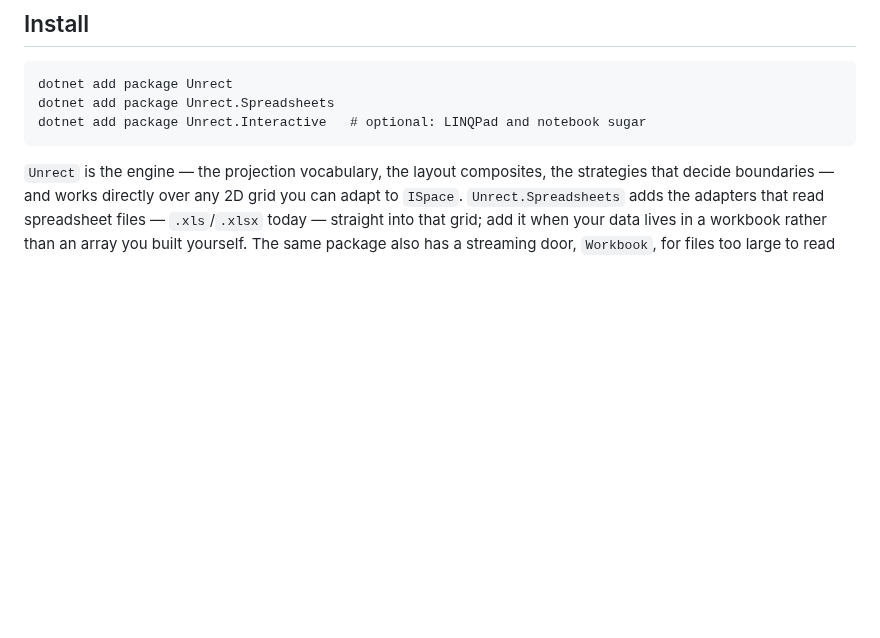
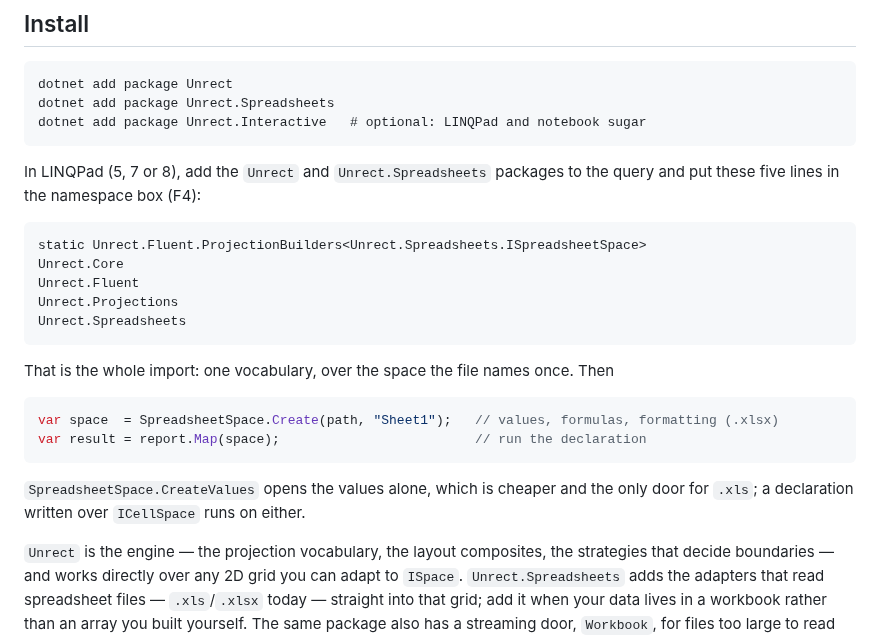
Before and after one commit to jasonmcboyd/Unrect, a Markdown page: README.md, the part around the change. Rendered like a GitHub page; blank space fills up the shorter version.

Commit message:
README: the LINQPad header and the two-line run, under Install
Co-Authored-By: Claude Fable 5.1 <noreply@anthropic.com>
Claude-Session: https://claude.ai/code/session_01DNg4gYHxxe9dELAqv2y5bx

````diff
--- a/README.md
+++ b/README.md
@@ -16,6 +16,27 @@ dotnet add package Unrect
 dotnet add package Unrect.Spreadsheets
 dotnet add package Unrect.Interactive   # optional: LINQPad and notebook sugar
 ```
+
+In LINQPad (5, 7 or 8), add the `Unrect` and `Unrect.Spreadsheets` packages to the query and put
+these five lines in the namespace box (F4):
+
+```
+static Unrect.Fluent.ProjectionBuilders<Unrect.Spreadsheets.ISpreadsheetSpace>
+Unrect.Core
+Unrect.Fluent
+Unrect.Projections
+Unrect.Spreadsheets
+```
+
+That is the whole import: one vocabulary, over the space the file names once. Then
+
+```csharp
+var space  = SpreadsheetSpace.Create(path, "Sheet1");   // values, formulas, formatting (.xlsx)
+var result = report.Map(space);                         // run the declaration
+```
+
+`SpreadsheetSpace.CreateValues` opens the values alone, which is cheaper and the only door for `.xls`;
+a declaration written over `ICellSpace` runs on either.
 
 `Unrect` is the engine — the projection vocabulary, the layout composites, the strategies
 that decide boundaries — and works directly over any 2D grid you can adapt to `ISpace`.
````
Also changed, not shown: CLAUDE.md (+2 -2 lines).
